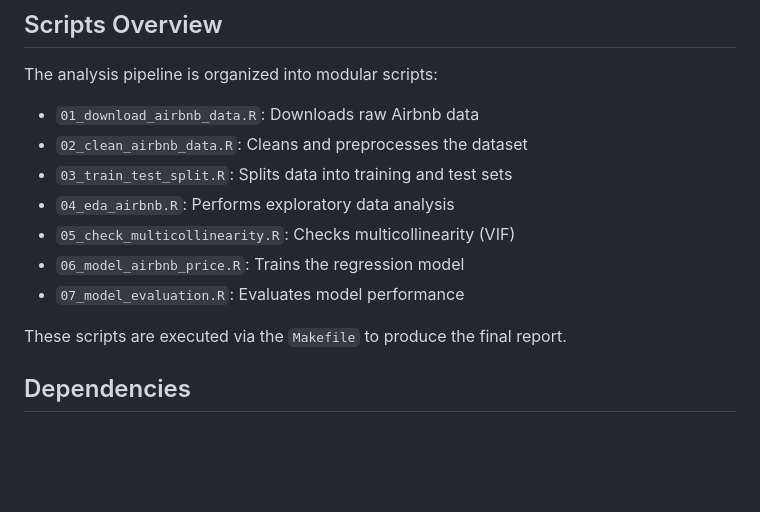
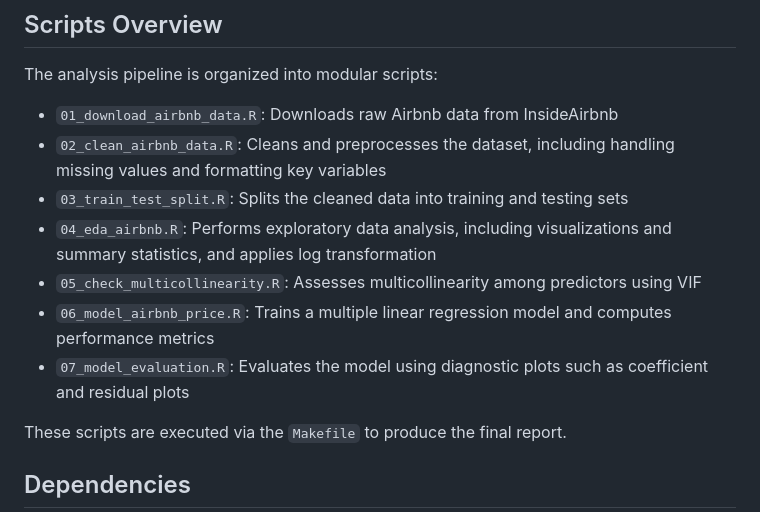
Before and after one commit to UBC-DSCI-310-2025W2/dsci-310-group-01-jet2holiday, a Markdown page: README.md, the part around the change. Drawn GitHub-style; blank space fills up the shorter version.

```diff
--- a/README.md
+++ b/README.md
@@ -118,13 +118,13 @@ make all
 
 The analysis pipeline is organized into modular scripts:
 
-- `01_download_airbnb_data.R`: Downloads raw Airbnb data
-- `02_clean_airbnb_data.R`: Cleans and preprocesses the dataset
-- `03_train_test_split.R`: Splits data into training and test sets
-- `04_eda_airbnb.R`: Performs exploratory data analysis
-- `05_check_multicollinearity.R`: Checks multicollinearity (VIF)
-- `06_model_airbnb_price.R`: Trains the regression model
-- `07_model_evaluation.R`: Evaluates model performance
+- `01_download_airbnb_data.R`: Downloads raw Airbnb data from InsideAirbnb
+- `02_clean_airbnb_data.R`: Cleans and preprocesses the dataset, including handling missing values and formatting key variables
+- `03_train_test_split.R`: Splits the cleaned data into training and testing sets
+- `04_eda_airbnb.R`: Performs exploratory data analysis, including visualizations and summary statistics, and applies log transformation
+- `05_check_multicollinearity.R`: Assesses multicollinearity among predictors using VIF
+- `06_model_airbnb_price.R`: Trains a multiple linear regression model and computes performance metrics
+- `07_model_evaluation.R`: Evaluates the model using diagnostic plots such as coefficient and residual plots
 
 These scripts are executed via the `Makefile` to produce the final report.
 
```
